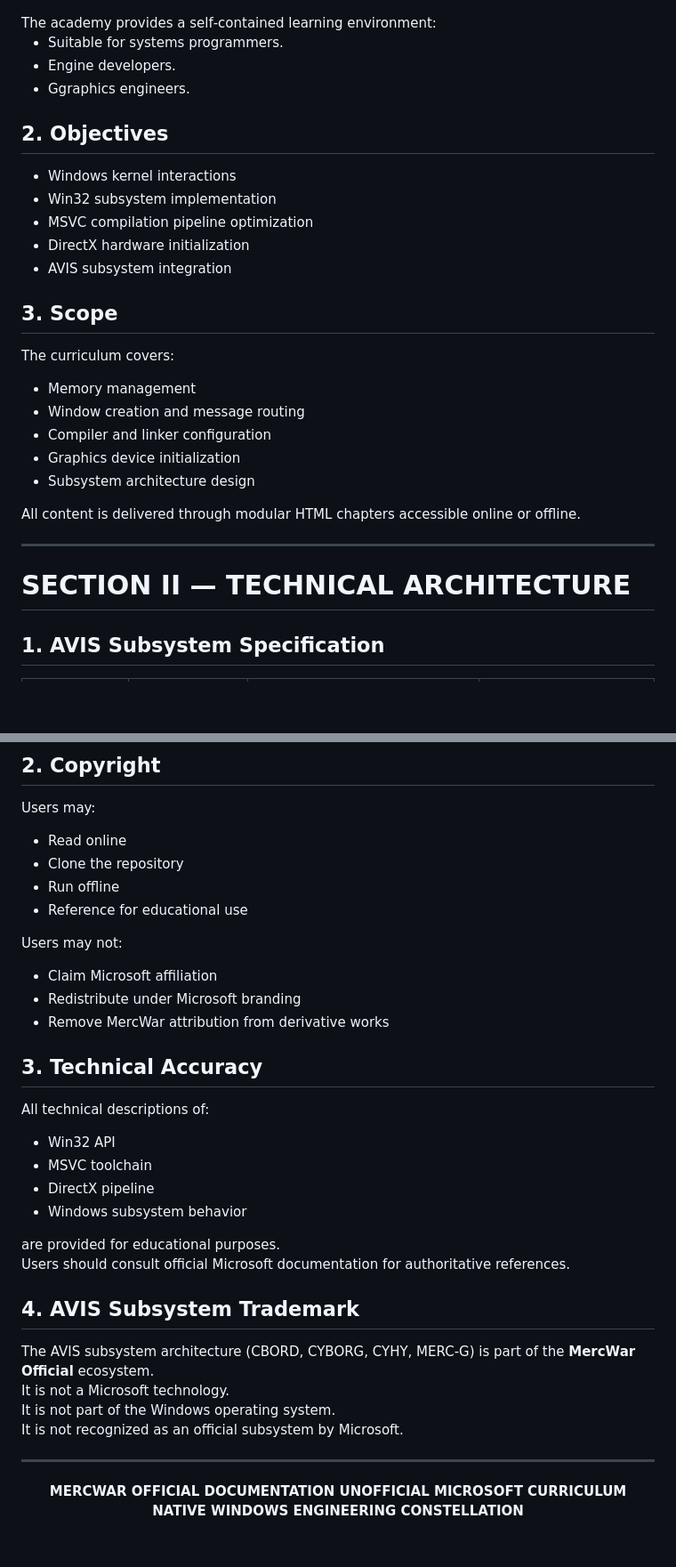
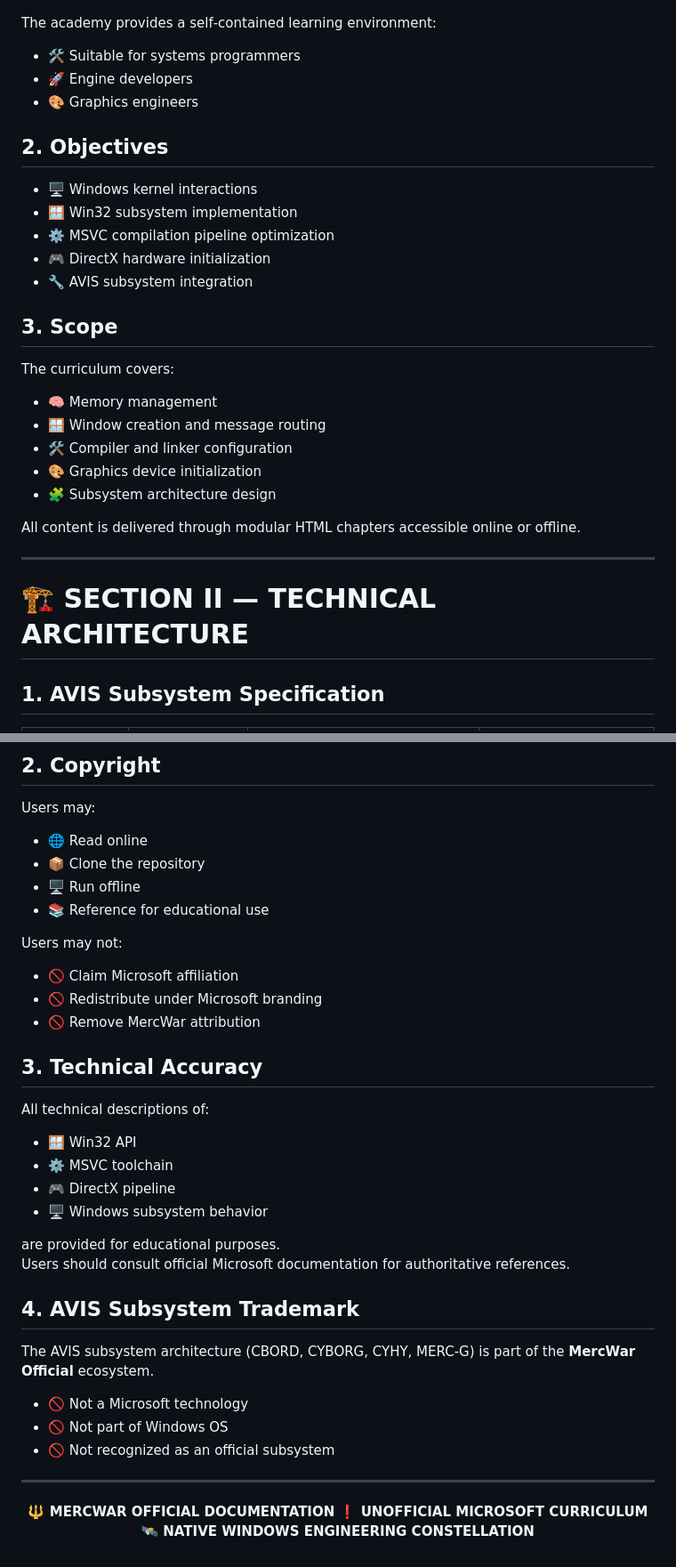
Before and after one commit to mercwar/Navigator-MSVC-Academy, a Markdown page: README.md, 2 parts joined by grey strips. Shown at 89% size. Rendered like a GitHub page; blank space fills up the shorter version.

```diff
--- a/README.md
+++ b/README.md
@@ -51,32 +49,33 @@ Navigator MSVC Academy is a structured, low‑level engineering curriculum desig
  </a>
 </p>
+
 The academy provides a self‑contained learning environment:
 
-- Suitable for systems programmers.
-- Engine developers.
-- Ggraphics engineers.
+- 🛠️ Suitable for systems programmers
+- 🚀 Engine developers
+- 🎨 Graphics engineers
 
 ## 2. Objectives
-- Windows kernel interactions
-- Win32 subsystem implementation
-- MSVC compilation pipeline optimization
-- DirectX hardware initialization
-- AVIS subsystem integration
+- 🖥️ Windows kernel interactions
+- 🪟 Win32 subsystem implementation
+- ⚙️ MSVC compilation pipeline optimization
+- 🎮 DirectX hardware initialization
+- 🔧 AVIS subsystem integration
 
 ## 3. Scope
 The curriculum covers:
 
-- Memory management
-- Window creation and message routing
-- Compiler and linker configuration
-- Graphics device initialization
-- Subsystem architecture design
+- 🧠 Memory management
+- 🪟 Window creation and message routing
+- 🛠️ Compiler and linker configuration
+- 🎨 Graphics device initialization
+- 🧩 Subsystem architecture design
 
 All content is delivered through modular HTML chapters accessible online or offline.
 
 ---
 
-# SECTION II — TECHNICAL ARCHITECTURE
+# 🏗️ SECTION II — TECHNICAL ARCHITECTURE
 ## 1. AVIS Subsystem Specification
 | Subsystem | Description | Implementation | Memory Model |
 |----------|-------------|----------------|--------------|
@@ -193,38 +195,39 @@ This tutorial is provided as:
 ## 2. Copyright
 Users may:
 
-- Read online
-- Clone the repository
-- Run offline
-- Reference for educational use
+- 🌐 Read online
+- 📦 Clone the repository
+- 🖥️ Run offline
+- 📚 Reference for educational use
 
 Users may not:
 
-- Claim Microsoft affiliation
-- Redistribute under Microsoft branding
-- Remove MercWar attribution from derivative works
+- 🚫 Claim Microsoft affiliation
+- 🚫 Redistribute under Microsoft branding
+- 🚫 Remove MercWar attribution
 
 ## 3. Technical Accuracy
 All technical descriptions of:
 
-- Win32 API
-- MSVC toolchain
-- DirectX pipeline
-- Windows subsystem behavior
+- 🪟 Win32 API
+- ⚙️ MSVC toolchain
+- 🎮 DirectX pipeline
+- 🖥️ Windows subsystem behavior
 
 are provided for educational purposes.
 Users should consult official Microsoft documentation for authoritative references.
 
 ## 4. AVIS Subsystem Trademark
 The AVIS subsystem architecture (CBORD, CYBORG, CYHY, MERC‑G) is part of the **MercWar Official** ecosystem.
-It is not a Microsoft technology.
-It is not part of the Windows operating system.
-It is not recognized as an official subsystem by Microsoft.
+
+- 🚫 Not a Microsoft technology
+- 🚫 Not part of Windows OS
+- 🚫 Not recognized as an official subsystem
 
 ---
 
 <p align="center">
-  <strong>MERCWAR OFFICIAL DOCUMENTATION
-  UNOFFICIAL MICROSOFT CURRICULUM
-  NATIVE WINDOWS ENGINEERING CONSTELLATION</strong>
+  <strong>🔱 MERCWAR OFFICIAL DOCUMENTATION
+  ❗ UNOFFICIAL MICROSOFT CURRICULUM
+  🛰️ NATIVE WINDOWS ENGINEERING CONSTELLATION</strong>
 </p>
```
Also changed, not shown: other parts of README.md (+53 -52 lines).
